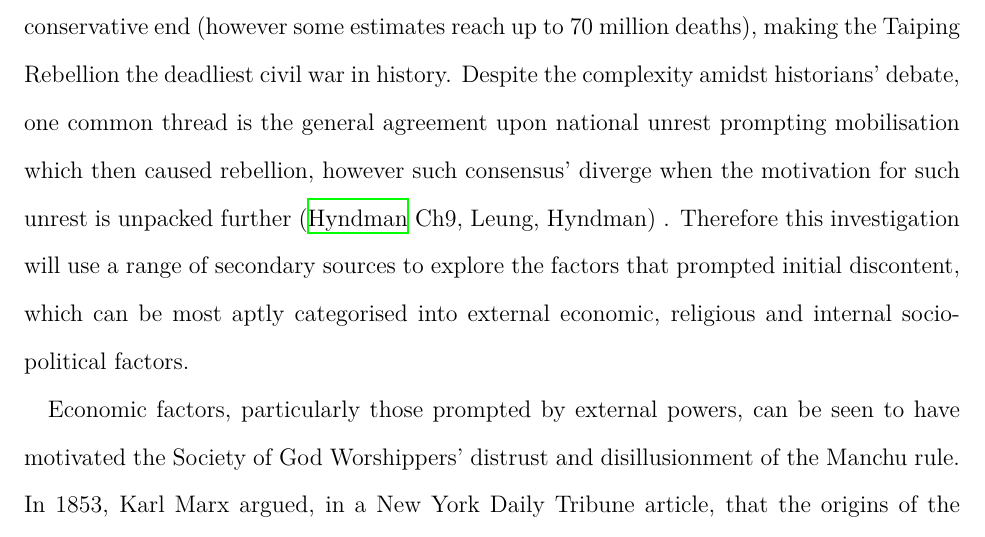
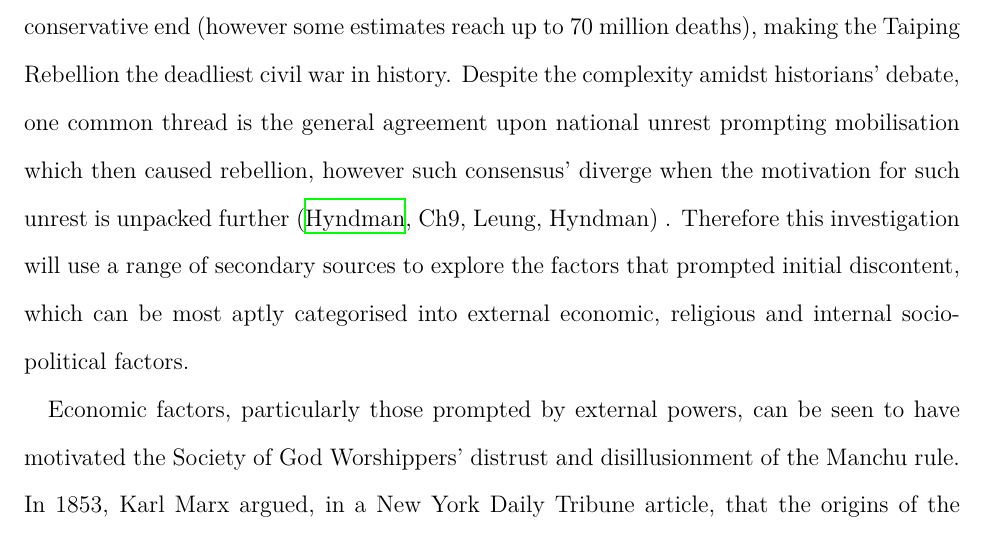
Before and after one commit to loladunton/history_ia, a LaTeX document (history_main.tex): part of page 4 of 6, cut so that both start at the same text. Compiled offline with XeLaTeX.

Commit message:
Auto-commit: changes detected at 2026-11-15 10:46:03

```diff
--- a/history_main.tex
+++ b/history_main.tex
@@ -28,7 +28,7 @@ A limitation of the origin would be the implication that Commissioner Lin speaks
 
 \section{Section B}
 
-The arguments surrounding the significance of factors that led to the outbreak of the Taiping Rebellion are highly contested amongst historians. The Taiping Rebellion began in 1850 with the mobilisation of the God Worshipping Society under Hong Xiuquan, followed by the official proclamation of the Taiping Heavenly Kingdom the next year. Thereafter, 14 years of bloody civil war would ensue resulting in the death of 20 to 30 million people on the conservative end (however some estimates reach up to 70 million deaths), making the Taiping Rebellion the deadliest civil war in history. Despite the complexity amidst historians’ debate, one common thread is the general agreement upon national unrest prompting mobilisation which then caused rebellion, however such consensus’ diverge when the motivation for such unrest is unpacked further (\cite{HMHyndmanEvolution}
+The arguments surrounding the significance of factors that led to the outbreak of the Taiping Rebellion are highly contested amongst historians. The Taiping Rebellion began in 1850 with the mobilisation of the God Worshipping Society under Hong Xiuquan, followed by the official proclamation of the Taiping Heavenly Kingdom the next year. Thereafter, 14 years of bloody civil war would ensue resulting in the death of 20 to 30 million people on the conservative end (however some estimates reach up to 70 million deaths), making the Taiping Rebellion the deadliest civil war in history. Despite the complexity amidst historians’ debate, one common thread is the general agreement upon national unrest prompting mobilisation which then caused rebellion, however such consensus’ diverge when the motivation for such unrest is unpacked further (\cite{HMHyndmanEvolution},\
 Ch9, Leung, Hyndman) . Therefore this investigation will use a range of secondary sources to explore the factors that prompted initial discontent, which can be most aptly categorised into external economic, religious and internal socio-political factors.
 
 Economic factors, particularly those prompted by external powers, can be seen to have motivated the Society of God Worshippers’ distrust and disillusionment of the Manchu rule. In 1853, Karl Marx argued, in a New York Daily Tribune article, that the origins of the Taiping Rebellion were solely based on external factors naming the opium trade and the forced end of Chinese isolationism at the hand of European powers (Marx, Leung). The mechanisms of effect on Chinese society were four-fold: the Manchu’s authority and faith in the Celestial Empire decayed, while its isolation was barbarically infringed upon and most notably, its economy was drained resulting in nationwide bankruptcy (Marx). A supporting argument of Marx’s suggests a link between the bribery that greatly demoralised Chinese State officers in the Guangdong and Guangxi (Southern) provinces and the origin of the unrest being in those exact regions. Marx observes the entrenched effect of the opium war and how “dissolution must follow”, however as Janice Y. Leung astutely outlines, his argument is majorly limited by its exclusion of social causes that prompted mobilisation and the role of Hakka people, a minority in the Han population, in the earlier organisation phase of the rebellion (Leung). Leung argues that the outbreak was “endogenous in origin” and understands the economic factor of bankruptcy and its causal linkage to national unrest and distrust of the Qing government, however believes that such unrest succeeded the actual start of the event (Leung). While external economic factors did play a notable role in causing general unrest prior to the outbreak, Marx overemphasises this and negates the power of religious mobilisation and socio-political conflicts that played an equal if not more significant role.
```
Also changed, not shown: History ia.bib (+1 -1 lines).
